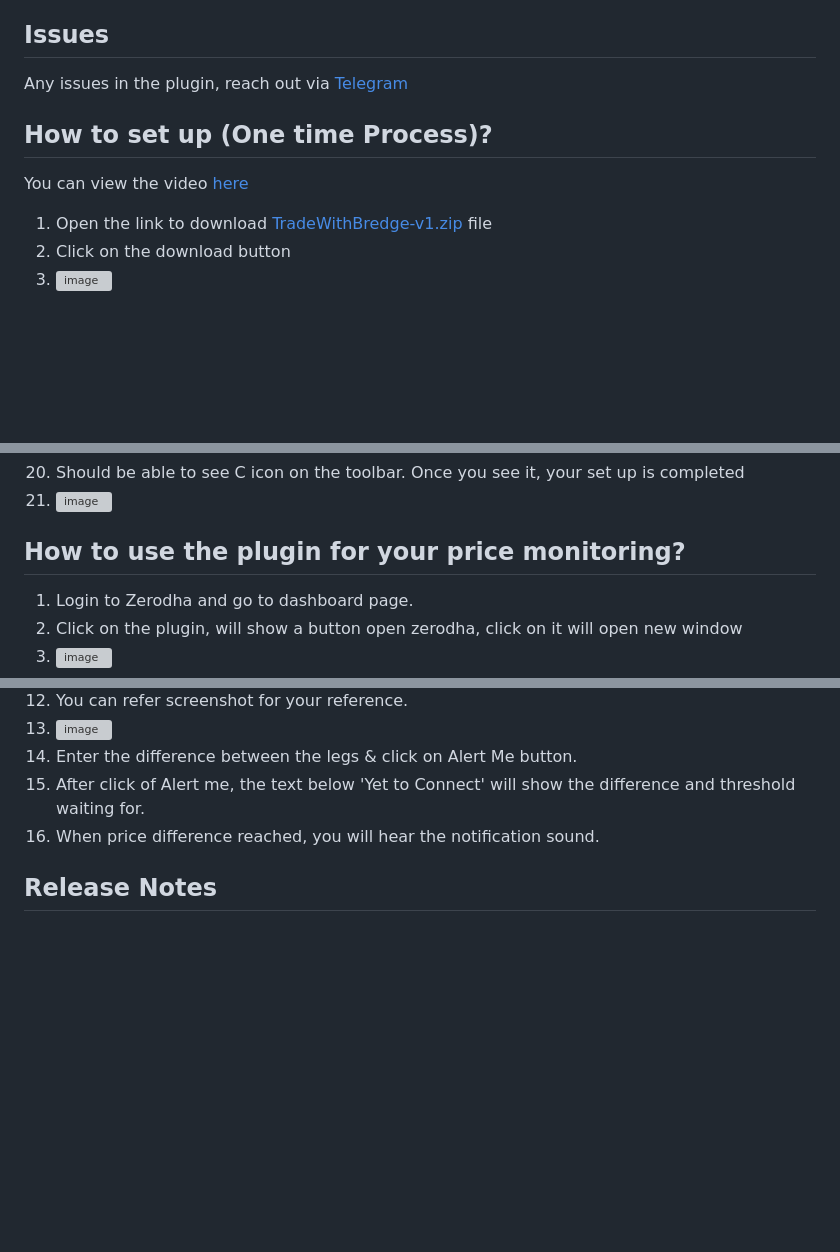
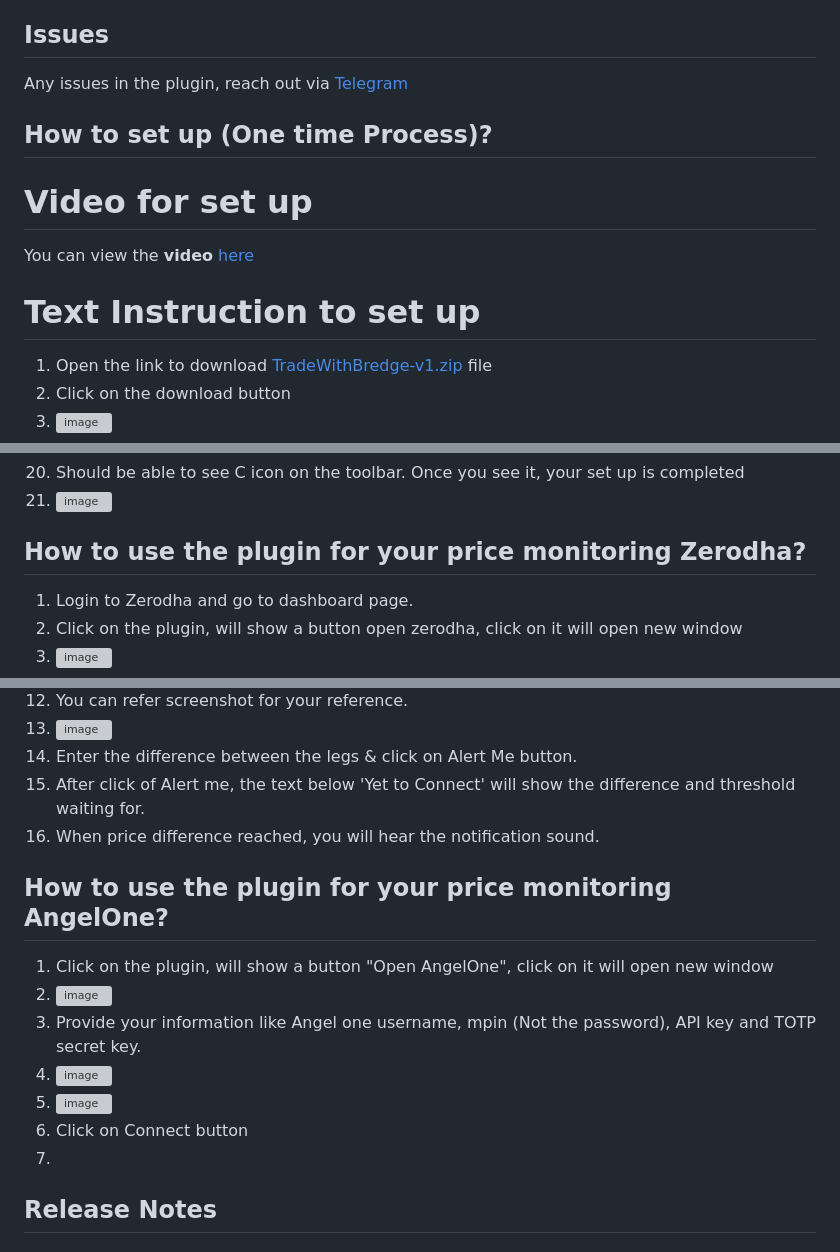
Before and after one commit to sendmailtosenthil/TradeWithBredge-plugin, a Markdown page: README.md, 3 parts joined by grey strips. Rendered like a GitHub page; blank space fills up the shorter version; grey boxes are pictures that could not be loaded.

```diff
--- a/README.md
+++ b/README.md
@@ -8,6 +8,9 @@ Any issues in the plugin, reach out via [Telegram](https://t.me/BredgeTrade)
 
 ## How to set up (One time Process)?
-You can view the video [here](https://youtu.be/_UDUnPlqyCI)
+# Video for set up
+You can view the **video** [here](https://youtu.be/_UDUnPlqyCI)
+
+# Text Instruction to set up
 1. Open the link to download [TradeWithBredge-v1.zip](https://drive.google.com/file/d/13dM9l85VdlWOAyDu-oMjlJd8crnsWmWA/view?usp=sharing) file
 2. Click on the download button
 3. ![image](https://github.com/user-attachments/assets/61333038-e20e-4de0-9f59-848e26df8a6e)
@@ -30,7 +33,7 @@ You can view the video [here](https://youtu.be/_UDUnPlqyCI)
 20. Should be able to see C icon on the toolbar. Once you see it, your set up is completed
 21. ![image](https://github.com/user-attachments/assets/7ad67a31-a451-4df1-9b39-81a946d82728)
 
-## How to use the plugin for your price monitoring?
+## How to use the plugin for your price monitoring **Zerodha**?
 1. Login to Zerodha and go to dashboard page.
 2. Click on the plugin, will show a button open zerodha, click on it will open new window
 3. ![image](https://github.com/user-attachments/assets/f2b2c1ea-b499-4589-86b7-0193f7ec1bfd)
@@ -48,6 +51,16 @@ You can view the video [here](https://youtu.be/_UDUnPlqyCI)
 15. After click of Alert me, the text below 'Yet to Connect' will show the difference and threshold waiting for.
 16. When price difference reached, you will hear the notification sound.
 
+## How to use the plugin for your price monitoring **AngelOne**?
+1. Click on the plugin, will show a button "Open AngelOne", click on it will open new window
+2. ![image](https://github.com/user-attachments/assets/aad42567-f309-4b4a-a028-c6b671f10818)
+3. Provide your information like Angel one username, mpin (Not the password), API key and TOTP secret key.
+4. ![image](https://github.com/user-attachments/assets/b2462268-b9b7-4729-9c5b-556e0ab131f9)
+5. ![image](https://github.com/user-attachments/assets/0d4b82fb-1979-44ea-a122-fa17b6b3b880)
+6. Click on Connect button
+7.
+
+
 ## Release Notes
 ### Version 1.0
 1. Support for Calendar Spread with dynamic depth level to reduce slippages
```
Also changed, not shown: other parts of README.md (+1 -1 lines).
